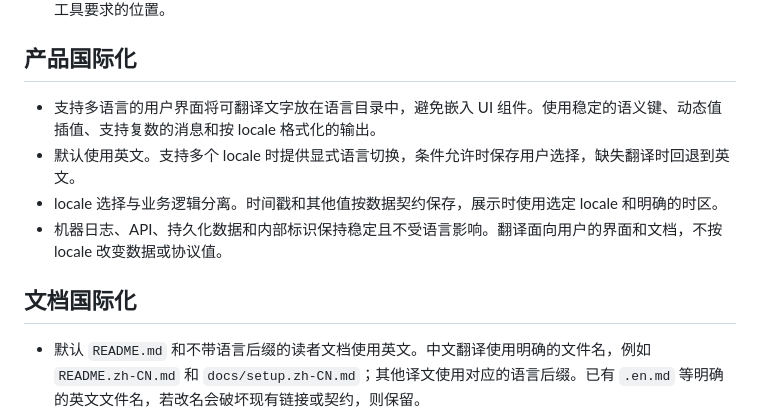
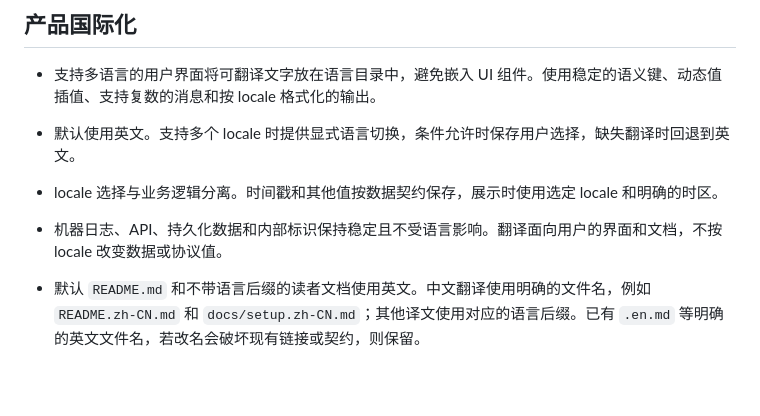
Before and after one commit to runchengxie/quant-workspace-standards, a Markdown page: AGENTS.zh-CN.md, the part around the change. Rendered like a GitHub page; blank space fills up the shorter version.

```diff
--- a/AGENTS.zh-CN.md
+++ b/AGENTS.zh-CN.md
@@ -18,8 +18,6 @@
 - 默认使用英文。支持多个 locale 时提供显式语言切换，条件允许时保存用户选择，缺失翻译时回退到英文。
 - locale 选择与业务逻辑分离。时间戳和其他值按数据契约保存，展示时使用选定 locale 和明确的时区。
 - 机器日志、API、持久化数据和内部标识保持稳定且不受语言影响。翻译面向用户的界面和文档，不按 locale 改变数据或协议值。
-
-## 文档国际化
 
 - 默认 `README.md` 和不带语言后缀的读者文档使用英文。中文翻译使用明确的文件名，例如 `README.zh-CN.md` 和 `docs/setup.zh-CN.md`；其他译文使用对应的语言后缀。已有 `.en.md` 等明确的英文文件名，若改名会破坏现有链接或契约，则保留。
 - 译文及其英文对应文档的开头附近都提供醒目的双向语言链接。源文档变化时，同步译文中的说明、示例、限制和链接；不要求每份内部笔记或历史记录都有译文。
```
Also changed, not shown: AGENTS.md (+0 -2 lines).
